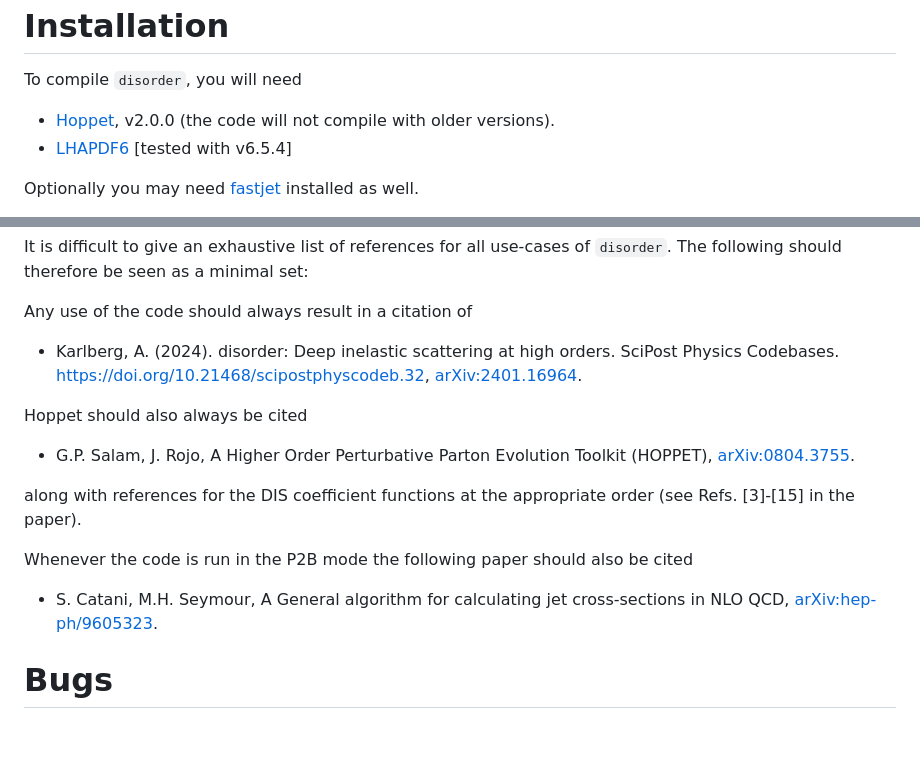
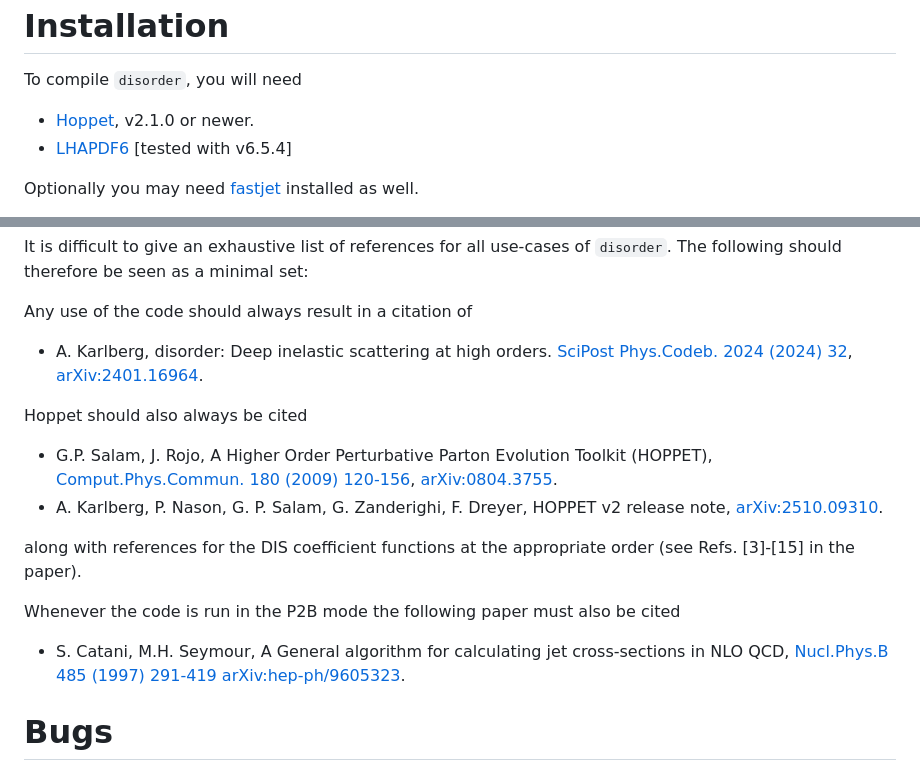
Before and after one commit to alexanderkarlberg/disorder, a Markdown page: README.md, 2 parts joined by grey strips. Rendered like a GitHub page; blank space fills up the shorter version.

```diff
--- a/README.md
+++ b/README.md
@@ -16,7 +16,7 @@ Installation
 
 To compile `disorder`, you will need
 
-* [<span style="font-variant:small-caps;">Hoppet</span>](https://github.com/hoppet-code/hoppet), v2.0.0 (the code will not compile with older versions).
+* [<span style="font-variant:small-caps;">Hoppet</span>](https://github.com/hoppet-code/hoppet), v2.1.0 or newer.
 * [LHAPDF6](http://lhapdf.hepforge.org/) [tested with v6.5.4]
 
 Optionally you may need [fastjet](https://fastjet.fr/) installed as well.
@@ -107,17 +107,18 @@ It is difficult to give an exhaustive list of references for all use-cases of `d
 
 Any use of the code should always result in a citation of
 
-* Karlberg, A. (2024). disorder: Deep inelastic scattering at high orders. SciPost Physics Codebases. https://doi.org/10.21468/scipostphyscodeb.32, [arXiv:2401.16964](https://arxiv.org/abs/2401.16964).
+* A. Karlberg, disorder: Deep inelastic scattering at high orders. [SciPost Phys.Codeb. 2024 (2024) 32](https://doi.org/10.21468/scipostphyscodeb.32), [arXiv:2401.16964](https://arxiv.org/abs/2401.16964).
 
 <span style="font-variant:small-caps;">Hoppet</span> should also always be cited
 
-* G.P. Salam, J. Rojo, A Higher Order Perturbative Parton Evolution Toolkit (HOPPET), [arXiv:0804.3755](https://arxiv.org/abs/0804.3755).
+* G.P. Salam, J. Rojo, A Higher Order Perturbative Parton Evolution Toolkit (HOPPET), [Comput.Phys.Commun. 180 (2009) 120-156](https://doi.org/10.1016/j.cpc.2008.08.010), [arXiv:0804.3755](https://arxiv.org/abs/0804.3755).
+* A. Karlberg, P. Nason, G. P. Salam, G. Zanderighi, F. Dreyer, HOPPET v2 release note, [arXiv:2510.09310](https://arxiv.org/abs/2510.09310).
 
 along with references for the DIS coefficient functions at the appropriate order (see Refs. [3]-[15] in the paper).
 
-Whenever the code is run in the P2B mode the following paper should also be cited
+Whenever the code is run in the P2B mode the following paper must also be cited
 
-* S. Catani, M.H. Seymour, A General algorithm for calculating jet cross-sections in NLO QCD, [arXiv:hep-ph/9605323](https://arxiv.org/abs/hep-ph/9605323).
+* S. Catani, M.H. Seymour, A General algorithm for calculating jet cross-sections in NLO QCD, [Nucl.Phys.B 485 (1997) 291-419](https://doi.org/10.1016/S0550-3213(96)00589-5) [arXiv:hep-ph/9605323](https://arxiv.org/abs/hep-ph/9605323).
 
 Bugs
 ====
```
